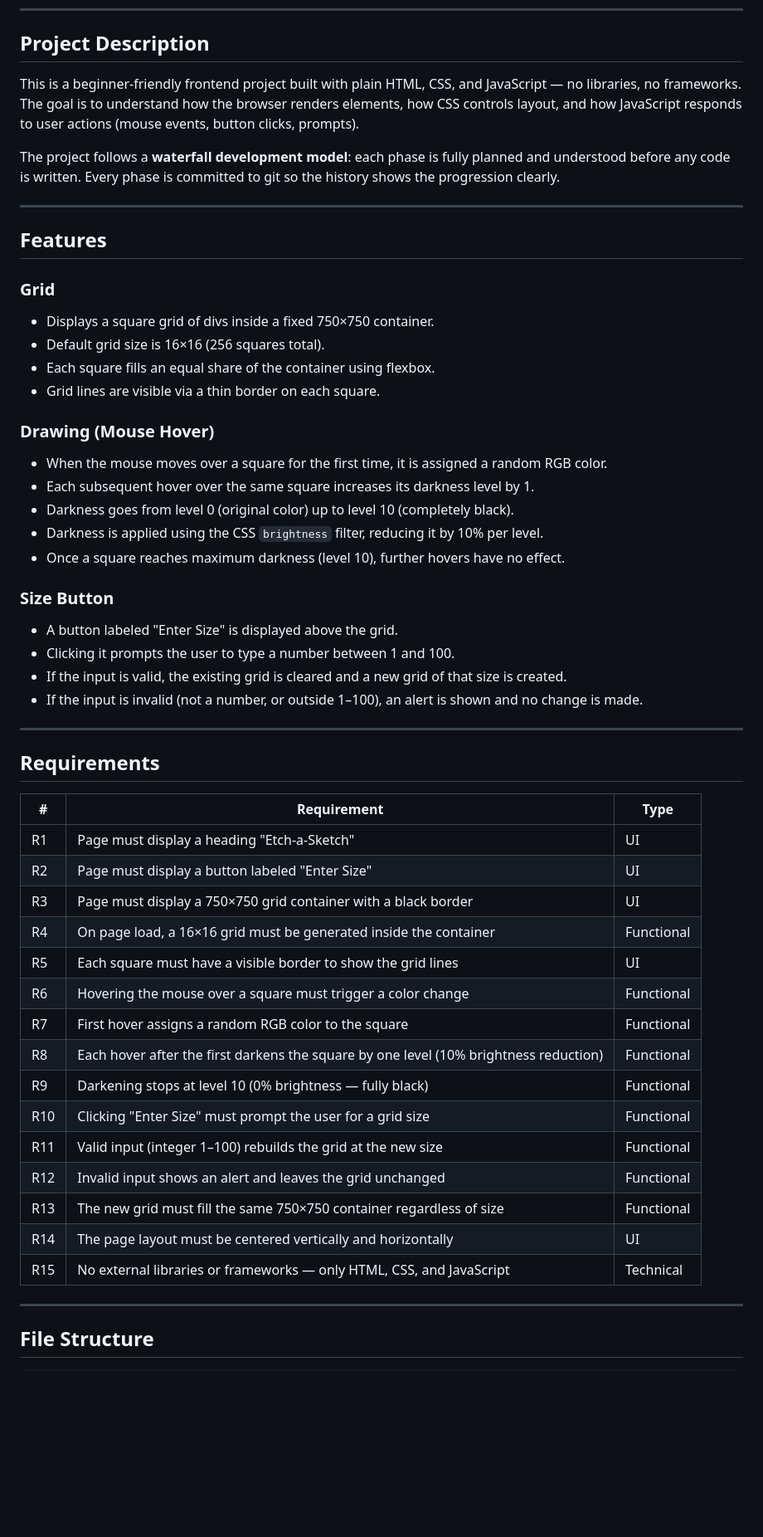
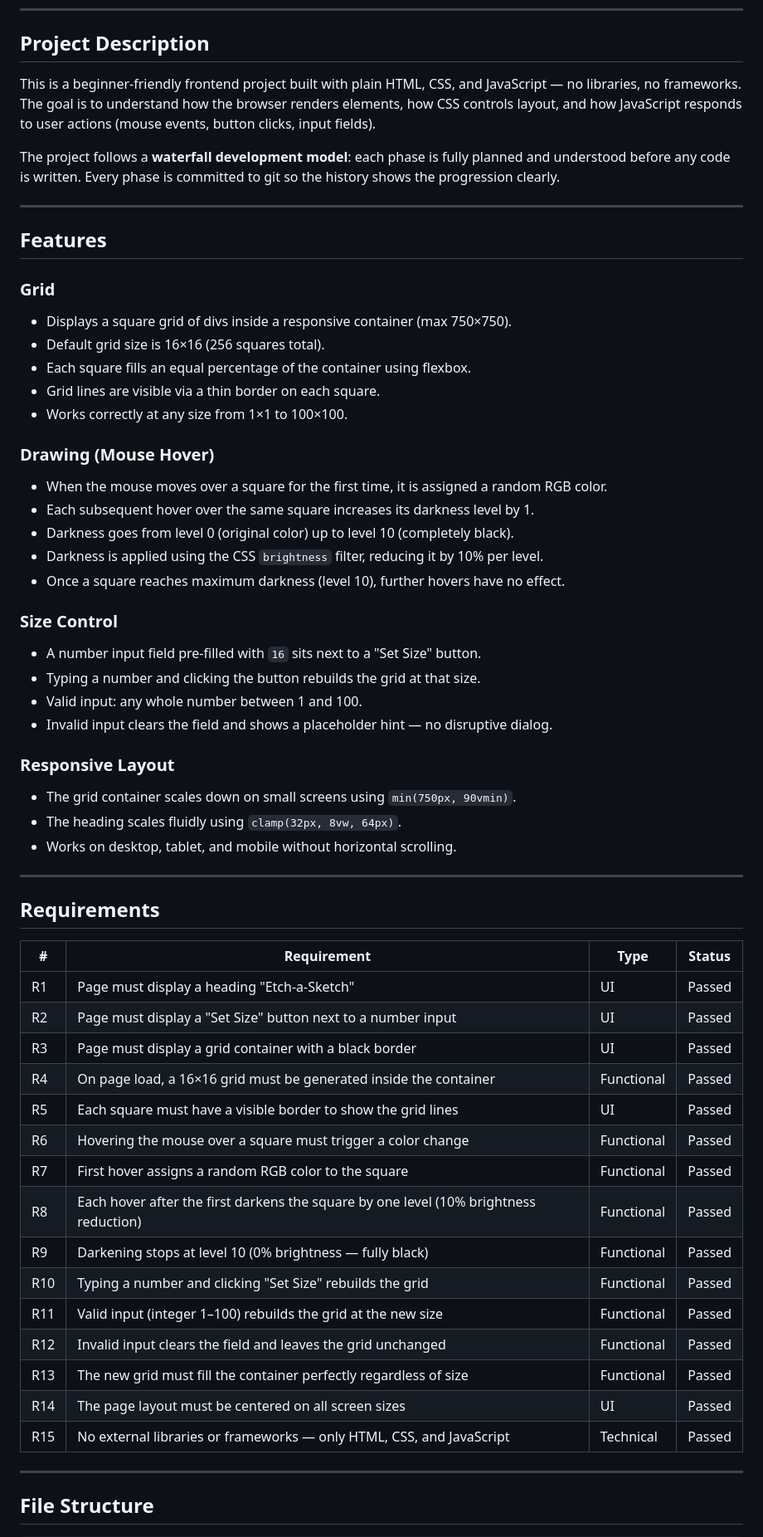
Before and after one commit to nirjalalala/Etch-a-Sketch, a Markdown page: README.md, the part around one of its changes. Shown at 83% size. GitHub-like rendering; blank space fills up the shorter version.

Commit message:
Phase 4+5: All tests passed — update README to final state
Marks all 15 requirements as passed, updates features to reflect the
inline input field, responsive layout, and percentage-based square sizing
added during development.

```diff
--- a/README.md
+++ b/README.md
@@ -6,7 +6,7 @@ A browser-based drawing pad inspired by the classic Etch-a-Sketch toy. You draw
 
 ## Project Description
 
-This is a beginner-friendly frontend project built with plain HTML, CSS, and JavaScript — no libraries, no frameworks. The goal is to understand how the browser renders elements, how CSS controls layout, and how JavaScript responds to user actions (mouse events, button clicks, prompts).
+This is a beginner-friendly frontend project built with plain HTML, CSS, and JavaScript — no libraries, no frameworks. The goal is to understand how the browser renders elements, how CSS controls layout, and how JavaScript responds to user actions (mouse events, button clicks, input fields).
 
 The project follows a **waterfall development model**: each phase is fully planned and understood before any code is written. Every phase is committed to git so the history shows the progression clearly.
 
@@ -15,10 +15,11 @@ The project follows a **waterfall development model**: each phase is fully plann
 ## Features
 
 ### Grid
-- Displays a square grid of divs inside a fixed 750×750 container.
+- Displays a square grid of divs inside a responsive container (max 750×750).
 - Default grid size is 16×16 (256 squares total).
-- Each square fills an equal share of the container using flexbox.
+- Each square fills an equal percentage of the container using flexbox.
 - Grid lines are visible via a thin border on each square.
+- Works correctly at any size from 1×1 to 100×100.
 
 ### Drawing (Mouse Hover)
 - When the mouse moves over a square for the first time, it is assigned a random RGB color.
@@ -27,33 +28,38 @@ The project follows a **waterfall development model**: each phase is fully plann
 - Darkness is applied using the CSS `brightness` filter, reducing it by 10% per level.
 - Once a square reaches maximum darkness (level 10), further hovers have no effect.
 
-### Size Button
-- A button labeled "Enter Size" is displayed above the grid.
-- Clicking it prompts the user to type a number between 1 and 100.
-- If the input is valid, the existing grid is cleared and a new grid of that size is created.
-- If the input is invalid (not a number, or outside 1–100), an alert is shown and no change is made.
+### Size Control
+- A number input field pre-filled with `16` sits next to a "Set Size" button.
+- Typing a number and clicking the button rebuilds the grid at that size.
+- Valid input: any whole number between 1 and 100.
+- Invalid input clears the field and shows a placeholder hint — no disruptive dialog.
+
+### Responsive Layout
+- The grid container scales down on small screens using `min(750px, 90vmin)`.
+- The heading scales fluidly using `clamp(32px, 8vw, 64px)`.
+- Works on desktop, tablet, and mobile without horizontal scrolling.
 
 ---
 
 ## Requirements
 
-| # | Requirement | Type |
-|---|---|---|
-| R1 | Page must display a heading "Etch-a-Sketch" | UI |
-| R2 | Page must display a button labeled "Enter Size" | UI |
-| R3 | Page must display a 750×750 grid container with a black border | UI |
-| R4 | On page load, a 16×16 grid must be generated inside the container | Functional |
-| R5 | Each square must have a visible border to show the grid lines | UI |
-| R6 | Hovering the mouse over a square must trigger a color change | Functional |
-| R7 | First hover assigns a random RGB color to the square | Functional |
-| R8 | Each hover after the first darkens the square by one level (10% brightness reduction) | Functional |
-| R9 | Darkening stops at level 10 (0% brightness — fully black) | Functional |
-| R10 | Clicking "Enter Size" must prompt the user for a grid size | Functional |
-| R11 | Valid input (integer 1–100) rebuilds the grid at the new size | Functional |
-| R12 | Invalid input shows an alert and leaves the grid unchanged | Functional |
-| R13 | The new grid must fill the same 750×750 container regardless of size | Functional |
-| R14 | The page layout must be centered vertically and horizontally | UI |
-| R15 | No external libraries or frameworks — only HTML, CSS, and JavaScript | Technical |
+| # | Requirement | Type | Status |
+|---|---|---|---|
+| R1 | Page must display a heading "Etch-a-Sketch" | UI | Passed |
+| R2 | Page must display a "Set Size" button next to a number input | UI | Passed |
+| R3 | Page must display a grid container with a black border | UI | Passed |
+| R4 | On page load, a 16×16 grid must be generated inside the container | Functional | Passed |
+| R5 | Each square must have a visible border to show the grid lines | UI | Passed |
+| R6 | Hovering the mouse over a square must trigger a color change | Functional | Passed |
+| R7 | First hover assigns a random RGB color to the square | Functional | Passed |
+| R8 | Each hover after the first darkens the square by one level (10% brightness reduction) | Functional | Passed |
+| R9 | Darkening stops at level 10 (0% brightness — fully black) | Functional | Passed |
+| R10 | Typing a number and clicking "Set Size" rebuilds the grid | Functional | Passed |
+| R11 | Valid input (integer 1–100) rebuilds the grid at the new size | Functional | Passed |
+| R12 | Invalid input clears the field and leaves the grid unchanged | Functional | Passed |
+| R13 | The new grid must fill the container perfectly regardless of size | Functional | Passed |
+| R14 | The page layout must be centered on all screen sizes | UI | Passed |
+| R15 | No external libraries or frameworks — only HTML, CSS, and JavaScript | Technical | Passed |
 
 ---
 
```
Also changed, not shown: other parts of README.md (+13 -11 lines).
